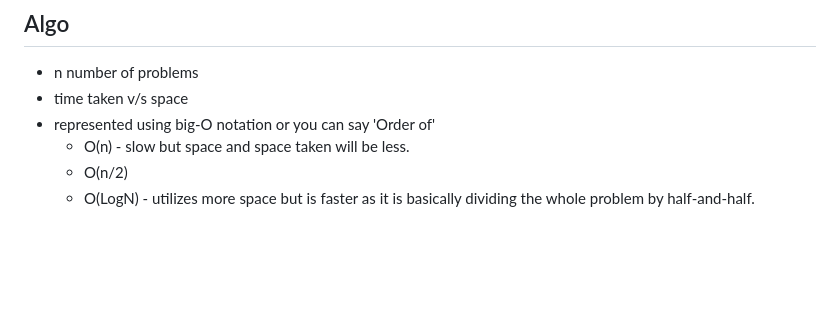
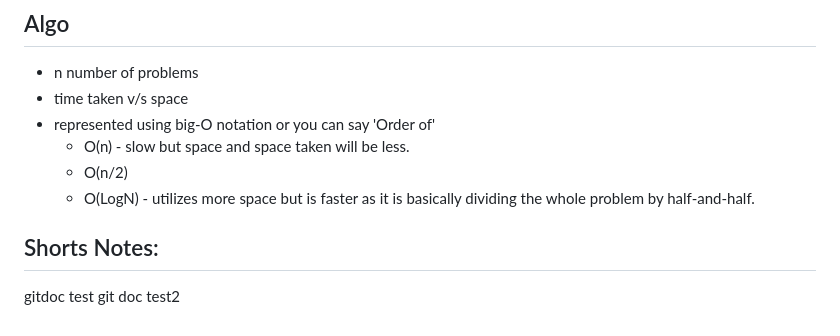
Before and after one commit to vibhmitra/cs50_mirror, a Markdown page: 2025/week6/notes.md, the part around the change. Drawn GitHub-style; blank space fills up the shorter version.

```diff
--- a/2025/week6/notes.md
+++ b/2025/week6/notes.md
@@ -255,3 +255,7 @@
     - O(n) - slow but space and space taken will be less.
     - O(n/2)
     - O(LogN) - utilizes more space but is faster as it is basically dividing the whole problem by half-and-half.
+
+## Shorts Notes:
+gitdoc test
+git doc test2
```
